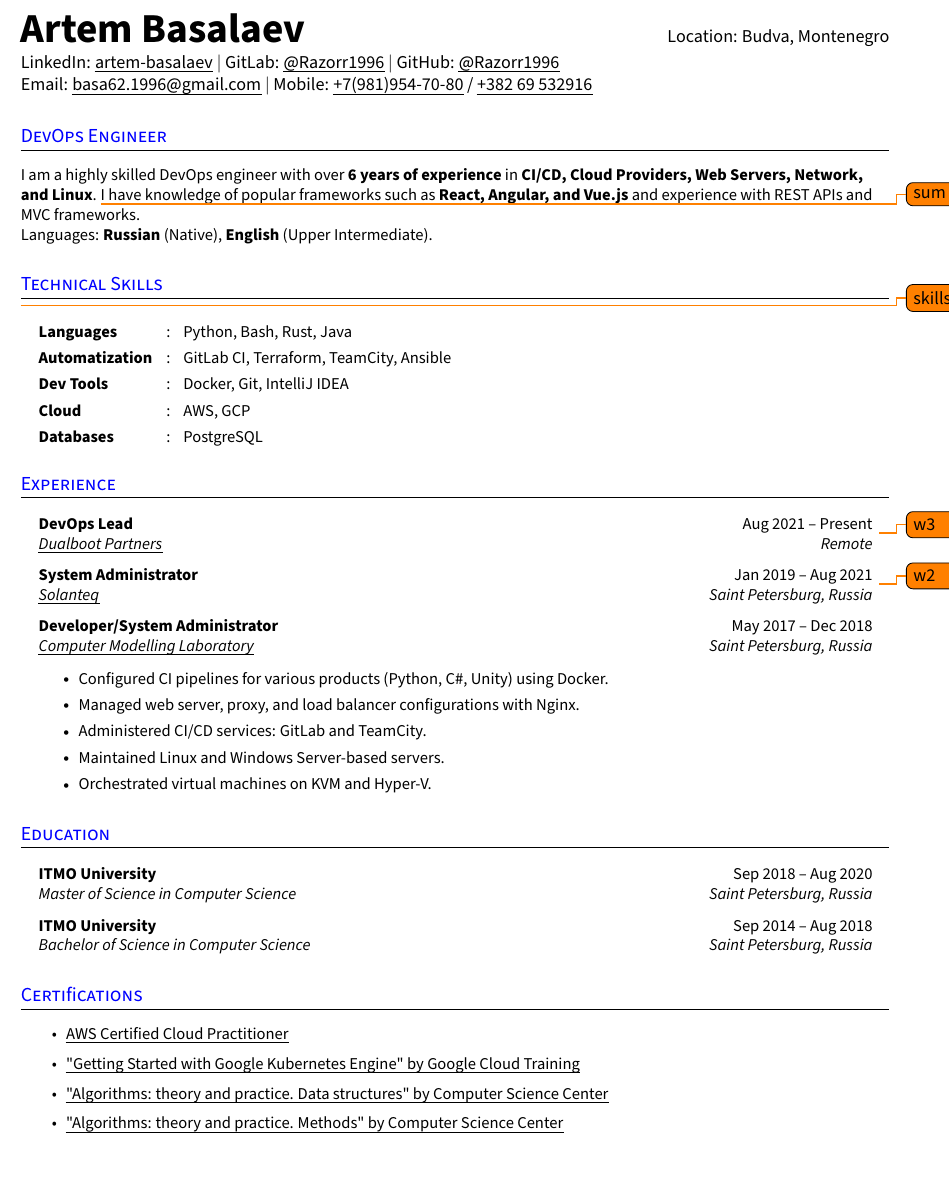
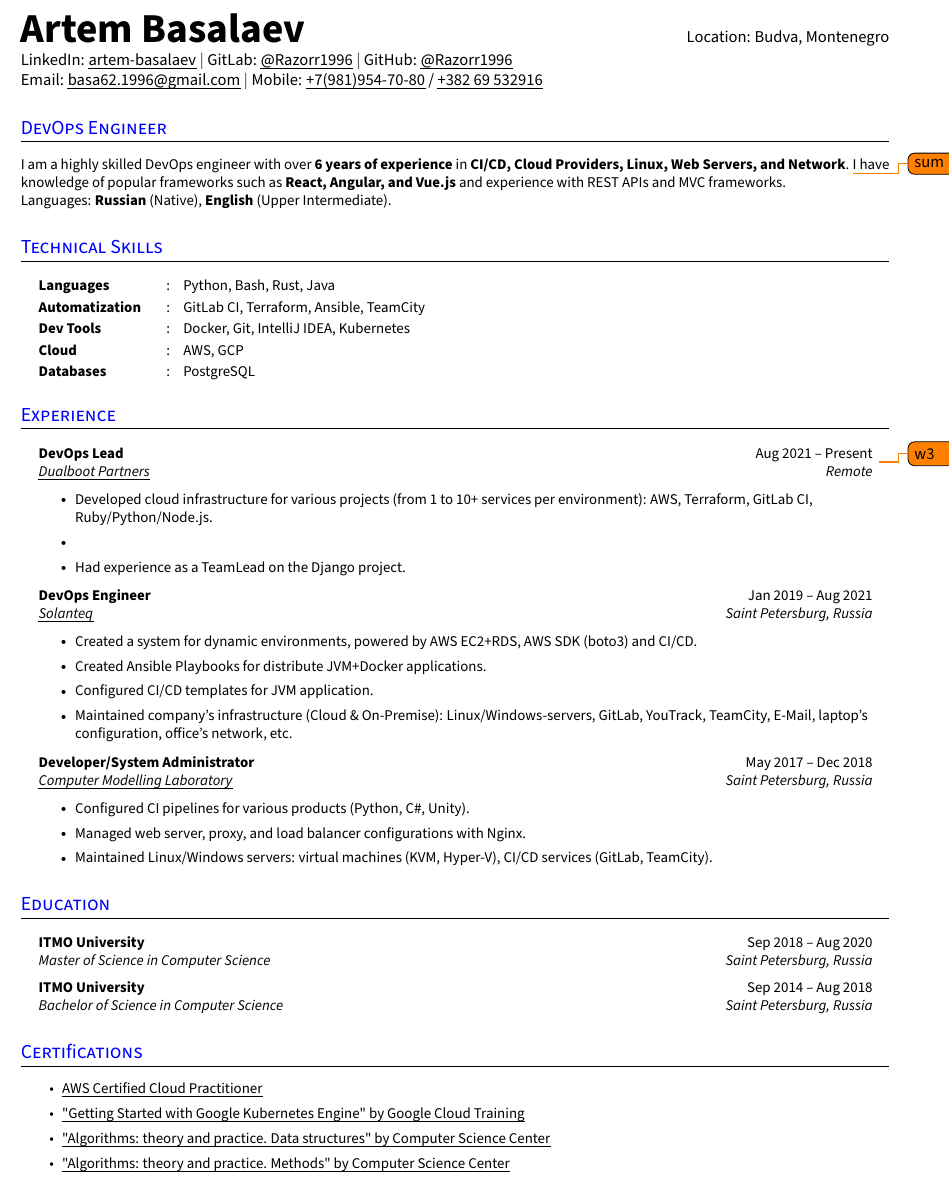
Before and after one commit to Razorr1996/CV-DevOps, a LaTeX CV (resume.tex): part of the page, cut so that both start at the same text. Compiled offline with pdfLaTeX.

Commit message:
Add Solanteq experience

```diff
--- a/resume.tex
+++ b/resume.tex
@@ -8,7 +8,7 @@
 %-------------------------
 
 %------------PACKAGES----------------
-\documentclass[a4paper,11pt]{article}
+\documentclass[a4paper,10pt]{article}
 
 \usepackage{verbatim} % reimplements the "verbatim" and "verbatim*" environments
 
@@ -180,7 +180,7 @@
 
 \section{DevOps Engineer}
 \small{
-I am a highly skilled DevOps engineer with over \textbf{6 years of experience} in \textbf{CI/CD, Cloud Providers, Web Servers, Network, and Linux}.
+I am a highly skilled DevOps engineer with over \textbf{6 years of experience} in \textbf{CI/CD, Cloud Providers, Linux, Web Servers, and Network}.
 \todo{sum}
 I have knowledge of popular frameworks such as \textbf{React, Angular, and Vue.js} and experience with REST APIs and MVC frameworks.
 
@@ -193,11 +193,10 @@ Languages: \textbf{Russian} (Native), \textbf{English} (Upper Intermediate).
 % Add or remove resumeSectionTypes according to your needs
 
 \section{Technical Skills}
-\todo{skills}
   \resumeHeadingListStart{}
     \resumeSectionType{Languages}{:}{Python, Bash, Rust, Java}
-    \resumeSectionType{Automatization}{:}{GitLab CI, Terraform, TeamCity, Ansible}
-    \resumeSectionType{Dev Tools}{:}{Docker, Git, IntelliJ IDEA}
+    \resumeSectionType{Automatization}{:}{GitLab CI, Terraform, Ansible, TeamCity}
+    \resumeSectionType{Dev Tools}{:}{Docker, Git, IntelliJ IDEA, Kubernetes}
     \resumeSectionType{Cloud}{:}{AWS, GCP}
     \resumeSectionType{Databases}{:}{PostgreSQL}
   \resumeHeadingListEnd{}
@@ -212,27 +211,26 @@ Languages: \textbf{Russian} (Native), \textbf{English} (Upper Intermediate).
   \resumeQuadHeading{DevOps Lead}{Aug 2021 -- Present}
   {\href{https://www.linkedin.com/company/dualbootpartners/}{\uline{Dualboot Partners}}}{Remote}
   \todo{w3}
-    % \resumeItemListStart{}
-    %   \resumeItem{Designed and developed dynamic and responsive websites using \textbf{HTML, CSS, JavaScript, and PHP}}
-    %   \resumeItem{Worked with \textbf{REST APIs} to retrieve and display data from databases}
-    %   \resumeItem{Improved \textbf{website performance} and speed through optimization techniques by \textbf{55\%}}
-    % \resumeItemListEnd{}
+  \resumeItemListStart{}
+    \resumeItem{Developed cloud infrastructure for various projects (from 1 to 10+ services per environment): AWS, Terraform, GitLab CI, Ruby/Python/Node.js.}
+    \resumeItem{}
+    \resumeItem{Had experience as a TeamLead on the Django project.}
+  \resumeItemListEnd{}
 
-  \resumeQuadHeading{System Administrator}{Jan 2019 -- Aug 2021}
+  \resumeQuadHeading{DevOps Engineer}{Jan 2019 -- Aug 2021}
   {\href{https://www.linkedin.com/company/solanteq/}{\uline{Solanteq}}}{Saint Petersburg, Russia}
-  \todo{w2}
-    % \resumeItemListStart{}
-    %   \resumeItem{Worked with \textbf{MVC frameworks} to develop robust and scalable backends}
-    %   \resumeItem{Troubleshot and \textbf{fixed bugs} and issues in the backend to ensure \textbf{smooth operation} of the applications}
-    % \resumeItemListEnd{}
+    \resumeItemListStart{}
+      \resumeItem{Created a system for dynamic environments, powered by AWS EC2+RDS, AWS SDK (boto3) and CI/CD.}
+      \resumeItem{Created Ansible Playbooks for distribute JVM+Docker applications.}
+      \resumeItem{Configured CI/CD templates for JVM application.}
+      \resumeItem{Maintained company's infrastructure (Cloud \& On-Premise): Linux/Windows-servers, GitLab, YouTrack, TeamCity, E-Mail, laptop's configuration, office's network, etc.}
+    \resumeItemListEnd{}
 
   \resumeQuadHeading{Developer/System Administrator}{May 2017 -- Dec 2018}{\href{https://sim-lab.ru}{\uline{Computer Modelling Laboratory}}}{Saint Petersburg, Russia}
     \resumeItemListStart{}
-      \resumeItem{Configured CI pipelines for various products (Python, C\#, Unity) using Docker.}
+      \resumeItem{Configured CI pipelines for various products (Python, C\#, Unity).}
       \resumeItem{Managed web server, proxy, and load balancer configurations with Nginx.}
-      \resumeItem{Administered CI/CD services: GitLab and TeamCity.}
-      \resumeItem{Maintained Linux and Windows Server-based servers.}
-      \resumeItem{Orchestrated virtual machines on KVM and Hyper-V.}
+      \resumeItem{Maintained Linux/Windows servers: virtual machines (KVM, Hyper-V), CI/CD services (GitLab, TeamCity).}
     \resumeItemListEnd{}
 \resumeHeadingListEnd{}
 %---------------------------------------------
```
